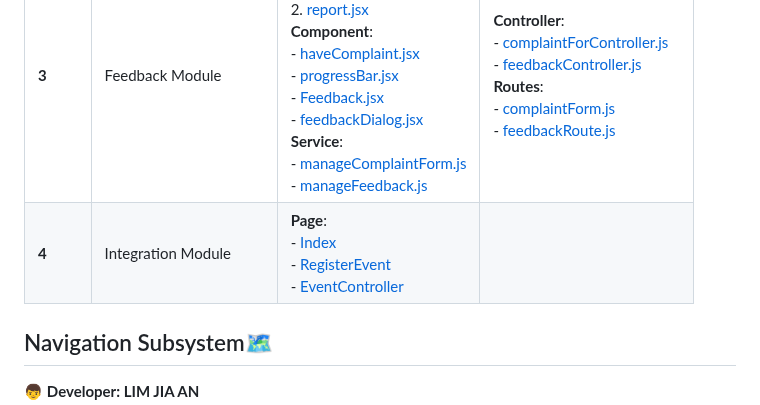
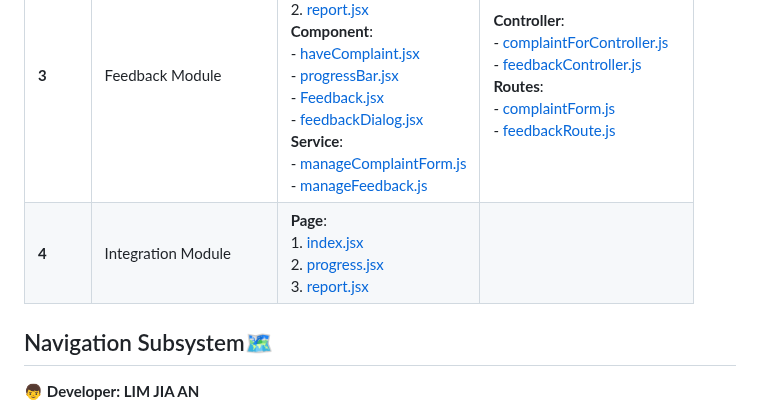
Before and after one commit to ni030/KTDISmart, a Markdown page: README.md, the part around the change. Drawn GitHub-style.

```diff
--- a/README.md
+++ b/README.md
@@ -20,7 +20,7 @@ KTDISmart is a mobile app that helps KTDI residents by making hostel services ea
 | **1**  | Report Facilities Module | **Page**:  <br> 1. [category.jsx](./frontend/app/(complaint)/category.jsx)  <br> 2. [report.jsx](./frontend/app/(complaint)/report.jsx) <br> **Component**:  <br> - [card.jsx](./frontend/components/complaint/card.jsx)  <br> - [declarateDialog.jsx](./frontend/components/complaint/declarateDialog.jsx)  <br> - [imageModal.jsx](./frontend/components/complaint/imageModal.jsx)  <br> **Service**:  <br> - [manageComplaintForm.js](./frontend/services/manageComplaintForm.js) <br>| **Controller**: <br> - [complaintFormController.js](./backend/controllers/complaintFormController.js) <br>**Routes**: <br> - [complaintForm.js](./backend/routes/complaintForm.js)  <br>|
 | **2**  | Tracking Module | **Page**:  <br> 1. [index.jsx](./frontend/app/(complaint)/index.jsx)  <br> 2. [progress.jsx](./frontend/app/(complaint)/progress.jsx) <br>**Component**: <br>- [noComplaint.jsx](./frontend/components/complaint/noComplaint.jsx)  <br> - [haveComplaint.jsx](./frontend/components/complaint/haveComplaint.jsx)  <br> - [progressBar.jsx](./frontend/components/complaint/progressBar.jsx)  <br> **Service**:  <br> - [manageComplaintForm.js](./frontend/services/manageComplaintForm.js) <br> |  **Controller**: <br> - [complaintFormController.js](./backend/controllers/complaintFormController.js) <br> **Routes**: <br> - [complaintForm.js](./backend/routes/complaintForm.js)  <br>|
 | **3**  | Feedback Module | **Page**:  <br> 1. [progress.jsx](./frontend/app/(complaint)/progress.jsx) <br> 2. [report.jsx](./frontend/app/(complaint)/report.jsx) <br> **Component**: <br> - [haveComplaint.jsx](./frontend/components/complaint/haveComplaint.jsx)  <br> - [progressBar.jsx](./frontend/components/complaint/progressBar.jsx) <br> - [Feedback.jsx](./frontend/components/complaint/Feedback.jsx)  <br> - [feedbackDialog.jsx](./frontend/components/complaint/Feedback.jsx)  <br> **Service**:  <br> - [manageComplaintForm.js](./frontend/services/manageComplaintForm.js) <br> - [manageFeedback.js](./frontend/services/manageFeedback.js) <br> |  **Controller**: <br> - [complaintForController.js](./backend/controllers/complaintFormController.js) <br> - [feedbackController.js](./backend/controllers/feedbackController.js) <br> **Routes**: <br> - [complaintForm.js](./backend/routes/complaintForm.js)  <br> - [feedbackRoute.js](./backend/routes/feedbackRoute.js)  <br>|
-| **4**  | Integration Module | **Page**:  <br> - [Index](./frontend/app/(navigation)/index.jsx)  <br> - [RegisterEvent](./frontend/app/(ktdi-merit)/registerEvent.jsx) <br> - [EventController](./backend/controllers/eventController.js) <br> |  |
+| **4**  | Integration Module | **Page**:<br>  1. [index.jsx](./frontend/app/(complaint)/index.jsx)  <br> 2. [progress.jsx](./frontend/app/(complaint)/progress.jsx) <br> 3. [report.jsx](./frontend/app/(complaint)/report.jsx) <br>
 
 ## Navigation Subsystem🗺️
 👦 **Developer: LIM JIA AN**
```
